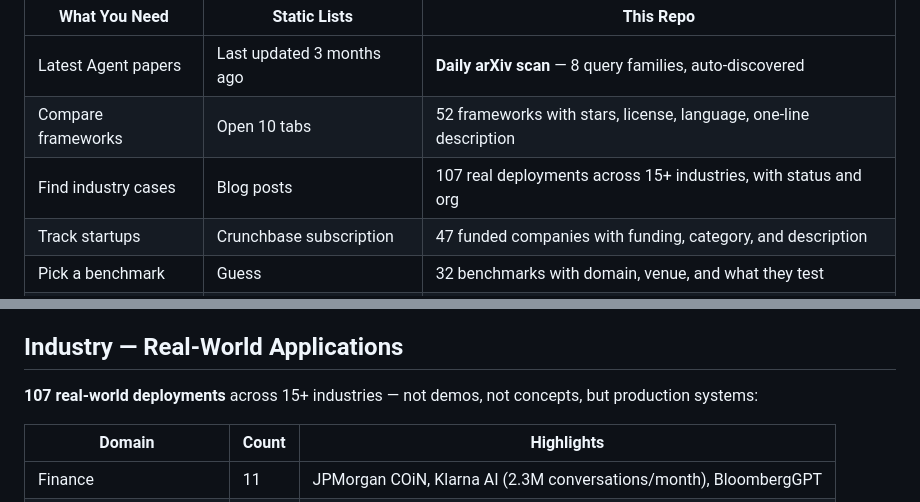
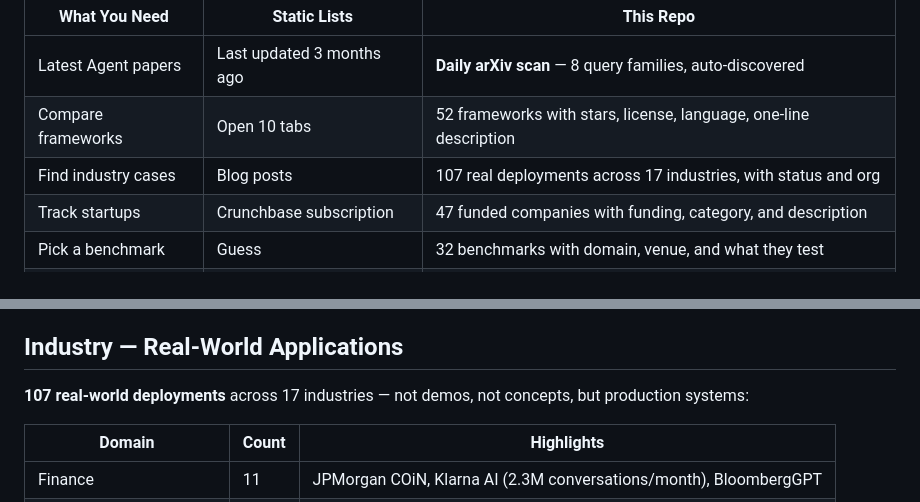
Before and after one commit to jaccen/Awesome-Agent-Engineering, a Markdown page: README.md, 2 parts joined by grey strips. Rendered like a GitHub page.

Commit message:
docs: 修正英文README行业领域数15+→17(与industries.json实际一致)

```diff
--- a/README.md
+++ b/README.md
@@ -69,7 +69,7 @@ The Agent ecosystem moves fast — new papers daily, new frameworks weekly, new
 |---------------|-------------|-----------|
 | Latest Agent papers | Last updated 3 months ago | **Daily arXiv scan** — 8 query families, auto-discovered |
 | Compare frameworks | Open 10 tabs | 52 frameworks with stars, license, language, one-line description |
-| Find industry cases | Blog posts | 107 real deployments across 15+ industries, with status and org |
+| Find industry cases | Blog posts | 107 real deployments across 17 industries, with status and org |
 | Track startups | Crunchbase subscription | 47 funded companies with funding, category, and description |
 | Pick a benchmark | Guess | 32 benchmarks with domain, venue, and what they test |
 | Keep it current | Manual PRs | **GitHub Actions CI** runs daily, commits automatically |
@@ -193,7 +193,7 @@ See [`data/methods.json`](data/methods.json) for the full machine-readable datab
 
 ## Industry — Real-World Applications
 
-**107 real-world deployments** across 15+ industries — not demos, not concepts, but production systems:
+**107 real-world deployments** across 17 industries — not demos, not concepts, but production systems:
 
 | Domain | Count | Highlights |
 |--------|-------|------------|
```
